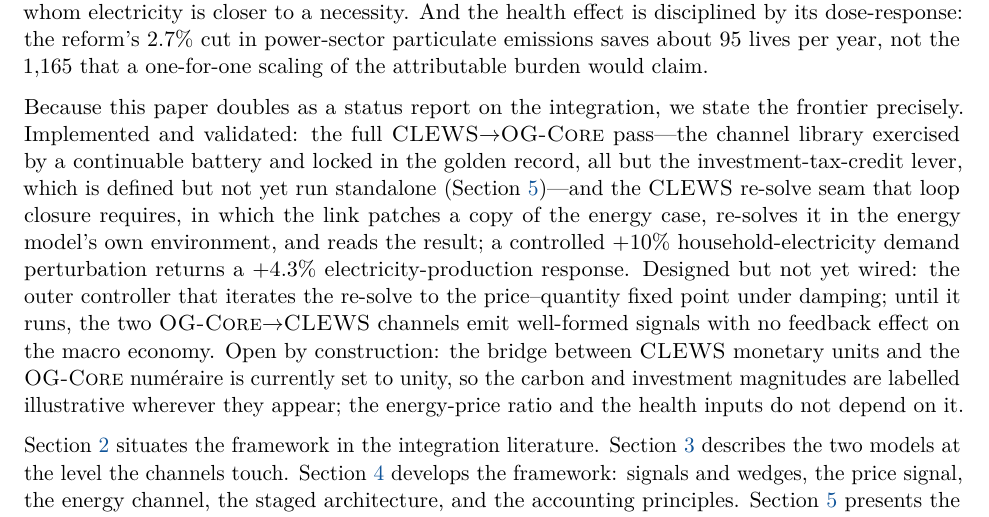
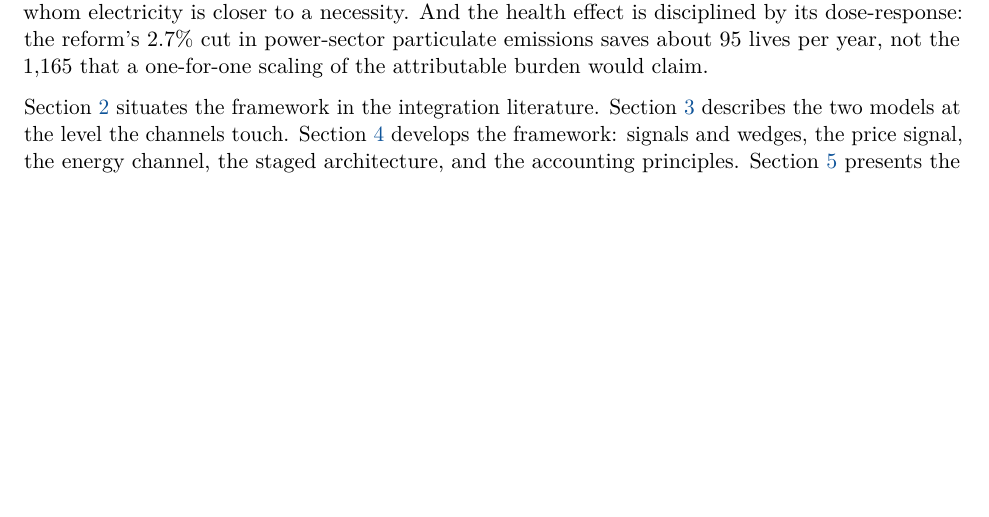
Before and after one commit to marcelolafleur/ogclews-link, a LaTeX paper (paper/main.tex, which reads paper/sections/01-introduction.tex): part of page 3 of 22 before the commit and part of page 3 of 21 after it, cut so that both start at the same text, the shorter picture padded with empty space. Compiled offline with pdfLaTeX.

Commit message:
Drop the status-report frontier paragraph from the introduction: the intro now runs validation preview then roadmap; the scope facts live where they belong (architecture, calibration, results caveats)

```diff
--- a/paper/sections/01-introduction.tex
+++ b/paper/sections/01-introduction.tex
@@ -110,22 +110,6 @@ health effect is disciplined by its dose-response: the reform's $2.7\%$ cut in
 power-sector particulate emissions saves about $95$ lives per year, not the
 $1{,}165$ that a one-for-one scaling of the attributable burden would claim.
 
-Because this paper doubles as a status report on the integration, we state the
-frontier precisely. Implemented and validated: the full \CLEWS{}$\to$\OGCore{} pass---the channel
-library exercised by a continuable battery and locked in the golden record, all but
-the investment-tax-credit lever, which is defined but not yet run standalone
-(\Cref{sec:channels})---and the \CLEWS{} re-solve seam that loop closure requires, in which the
-link patches a copy of the energy case, re-solves it in the energy model's own
-environment, and reads the result; a controlled $+10\%$ household-electricity
-demand perturbation returns a $+4.3\%$ electricity-production response. Designed
-but not yet wired: the outer controller that iterates the re-solve to the
-price--quantity fixed point under damping; until it runs, the two
-\OGCore{}$\to$\CLEWS{} channels emit well-formed signals with no feedback effect on
-the macro economy. Open by construction: the bridge between \CLEWS{} monetary units
-and the \OGCore{} numéraire is currently set to unity, so the carbon and investment
-magnitudes are labelled illustrative wherever they appear; the energy-price ratio
-and the health inputs do not depend on it.
-
 \Cref{sec:background} situates the framework in the integration literature.
 \Cref{sec:models} describes the two models at the level the channels touch.
 \Cref{sec:framework} develops the framework: signals and wedges, the price signal,
```
